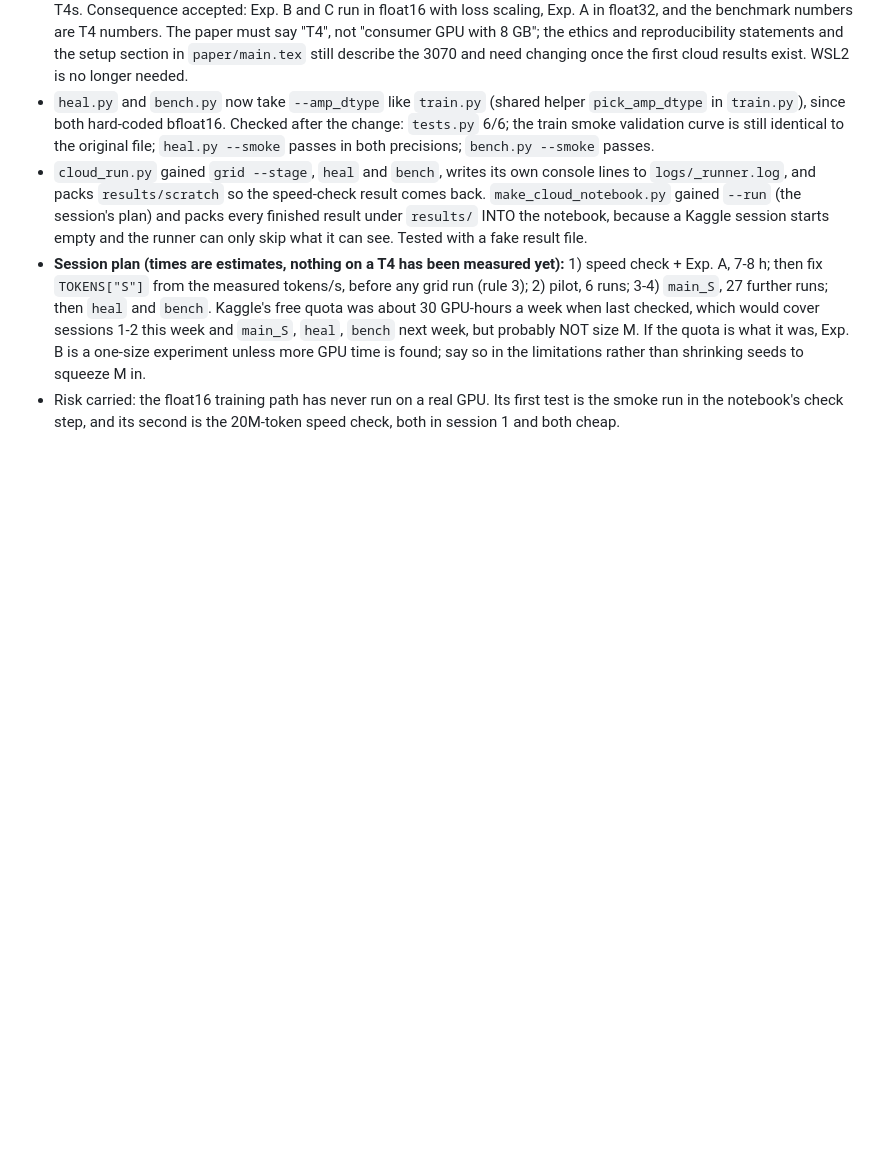
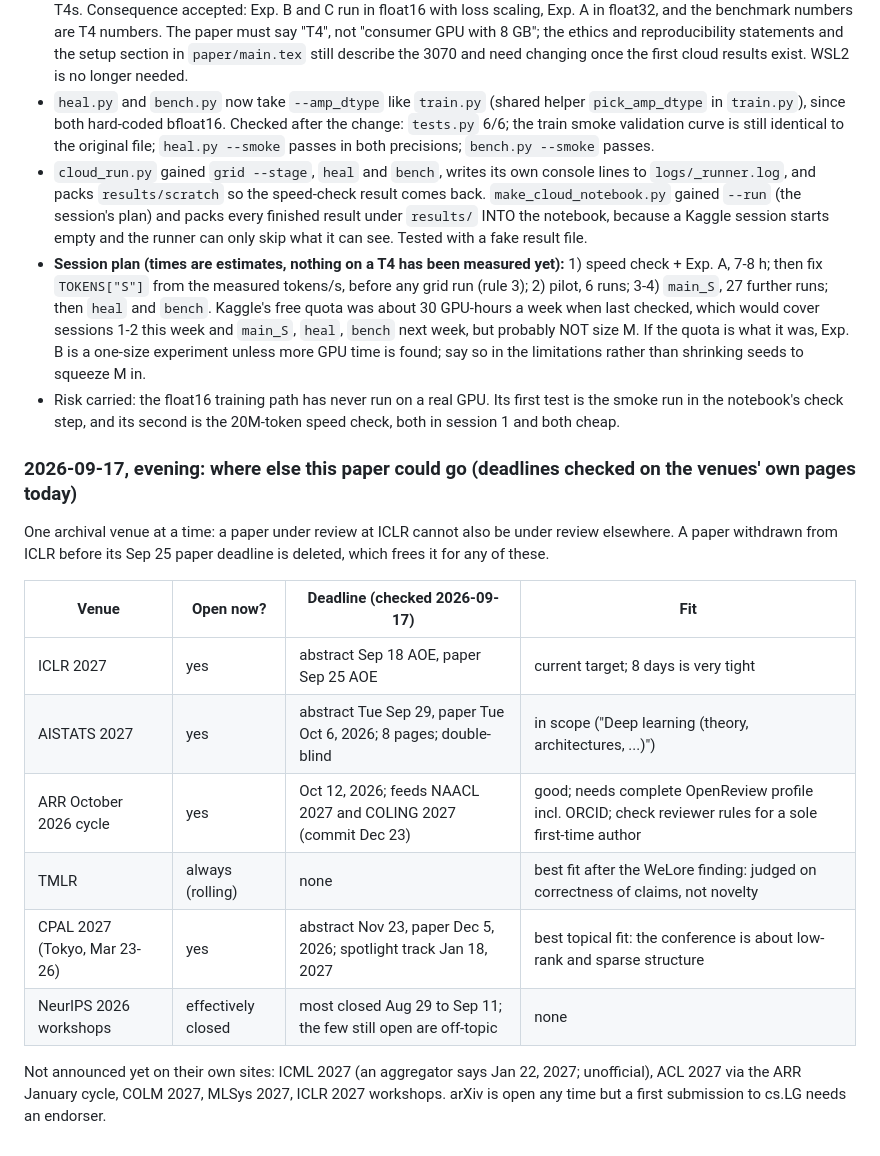
Before and after one commit to yuvie123/thin-gate-glu, a Markdown page: notes.md, the part around the change. GitHub-like rendering; blank space fills up the shorter version.

Commit message:
Log alternative venues and their deadlines as checked today

```diff
--- a/notes.md
+++ b/notes.md
@@ -344,3 +344,21 @@ Looked inside the full texts of the must-read papers instead of only their abstr
   found; say so in the limitations rather than shrinking seeds to squeeze M in.
 - Risk carried: the float16 training path has never run on a real GPU. Its first test is the smoke run in
   the notebook's check step, and its second is the 20M-token speed check, both in session 1 and both cheap.
+
+### 2026-09-17, evening: where else this paper could go (deadlines checked on the venues' own pages today)
+
+One archival venue at a time: a paper under review at ICLR cannot also be under review elsewhere. A paper
+withdrawn from ICLR before its Sep 25 paper deadline is deleted, which frees it for any of these.
+
+| Venue | Open now? | Deadline (checked 2026-09-17) | Fit |
+|---|---|---|---|
+| ICLR 2027 | yes | abstract Sep 18 AOE, paper Sep 25 AOE | current target; 8 days is very tight |
+| AISTATS 2027 | yes | abstract Tue Sep 29, paper Tue Oct 6, 2026; 8 pages; double-blind | in scope ("Deep learning (theory, architectures, ...)") |
+| ARR October 2026 cycle | yes | Oct 12, 2026; feeds NAACL 2027 and COLING 2027 (commit Dec 23) | good; needs complete OpenReview profile incl. ORCID; check reviewer rules for a sole first-time author |
+| TMLR | always (rolling) | none | best fit after the WeLore finding: judged on correctness of claims, not novelty |
+| CPAL 2027 (Tokyo, Mar 23-26) | yes | abstract Nov 23, paper Dec 5, 2026; spotlight track Jan 18, 2027 | best topical fit: the conference is about low-rank and sparse structure |
+| NeurIPS 2026 workshops | effectively closed | most closed Aug 29 to Sep 11; the few still open are off-topic | none |
+
+Not announced yet on their own sites: ICML 2027 (an aggregator says Jan 22, 2027; unofficial), ACL 2027 via the
+ARR January cycle, COLM 2027, MLSys 2027, ICLR 2027 workshops. arXiv is open any time but a first submission
+to cs.LG needs an endorser.
```
